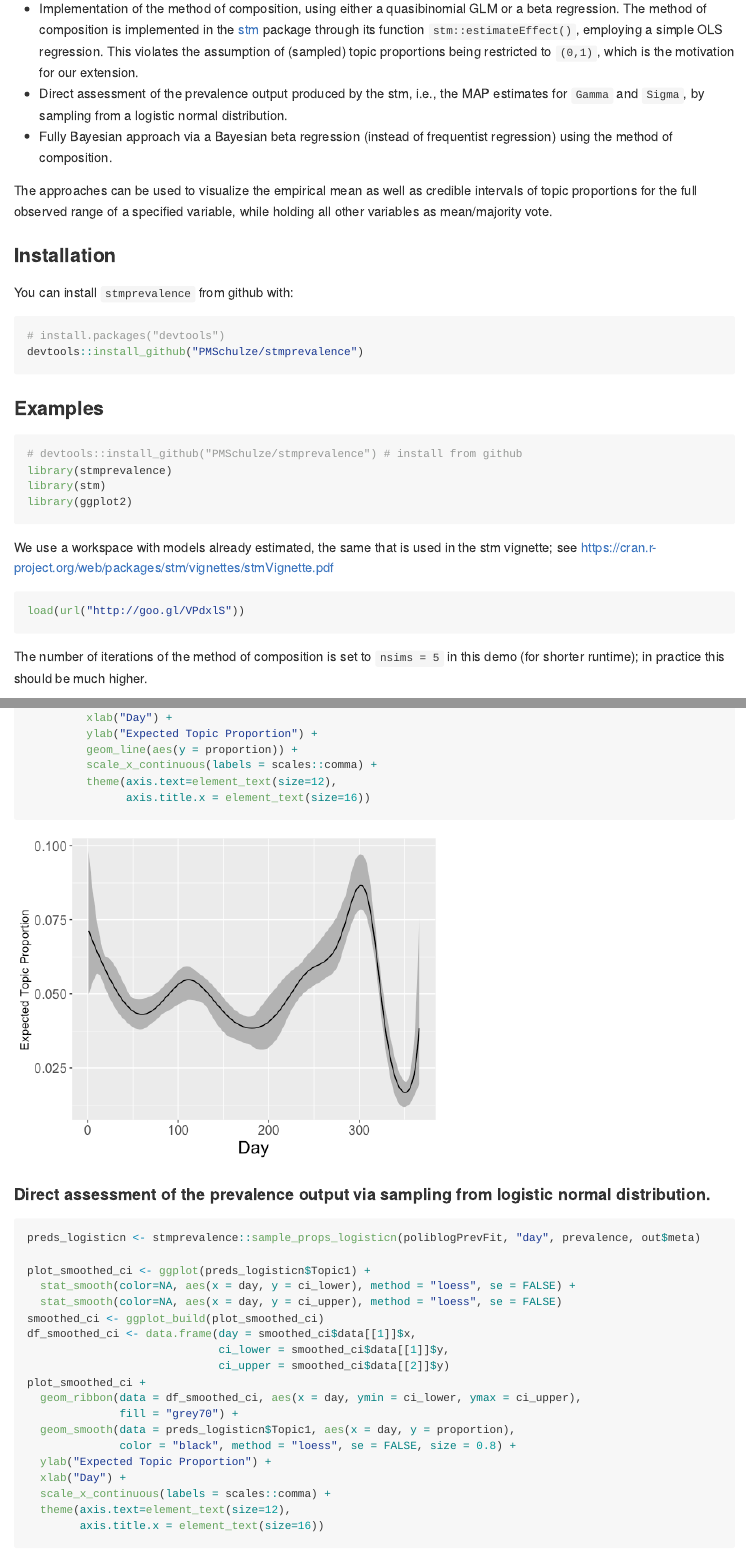
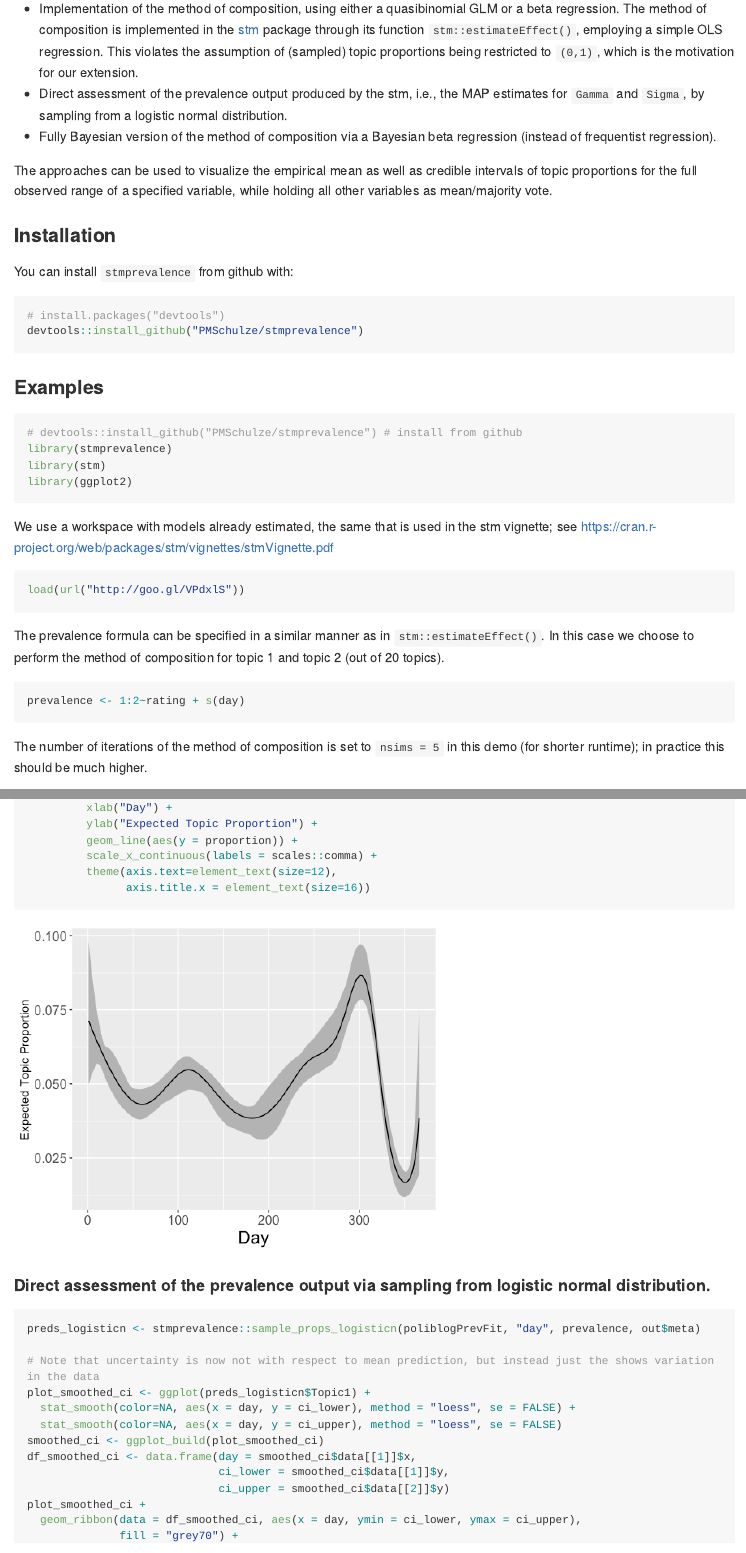
Before and after one commit to PMSchulze/stmprevalence, an R Markdown document (README.Rmd): the page in a window 1100 px wide, from 160 px down, and a second part further down, joined at a grey line. The pictures show the output file README.md that the author committed with the source, drawn offline in the style of GitHub; long lines of code are wrapped.

Commit message:
add examples to readme (2)

````diff
--- a/README.Rmd
+++ b/README.Rmd
@@ -18,7 +18,7 @@ This package provides additional functionalities to examine the link between pre
 
 - Implementation of the method of composition, using either a quasibinomial GLM or a beta regression. The method of composition is implemented in the  [stm](http://www.structuraltopicmodel.com/) package through its function `stm::estimateEffect()`, employing a simple OLS regression. This violates the assumption of (sampled) topic proportions being restricted to `(0,1)`, which is the motivation for our extension.
 - Direct assessment of the prevalence output produced by the stm, i.e., the MAP estimates for `Gamma` and `Sigma`, by sampling from a logistic normal distribution.
-- Fully Bayesian approach via a Bayesian beta regression (instead of frequentist regression) using the method of composition.
+- Fully Bayesian version of the method of composition via a Bayesian beta regression (instead of frequentist regression).
 
 The approaches can be used to visualize the empirical mean as well as credible intervals of topic proportions for the full observed range of a specified variable, while holding all other variables as mean/majority vote.
 
@@ -43,9 +43,12 @@ We use a workspace with models already estimated, the same that is used in the s
 ```{r, eval = FALSE}
 load(url("http://goo.gl/VPdxlS"))
 ```
+The prevalence formula can be specified in a similar manner as in `stm::estimateEffect()`. In this case we choose to perform the method of composition for topic 1 and topic 2 (out of 20 topics).
+```{r, eval = FALSE}
+prevalence <- 1:2~rating + s(day)
+```
 The number of iterations of the method of composition is set to `nsims = 5` in this demo (for shorter runtime); in practice this should be much higher.
 ```{r, eval = FALSE}
-prevalence <- 1:2~rating + s(day)
 nsims <- 5
 ```
 #### Method of composition with a quasibinomial glm:
@@ -77,6 +80,7 @@ ggplot(preds_day$Topic1, aes(day)) +
 ```{r, eval = FALSE}
 preds_logisticn <- stmprevalence::sample_props_logisticn(poliblogPrevFit, "day", prevalence, out$meta)
 
+# Note that uncertainty is now not with respect to mean prediction, but instead just the shows variation in the data
 plot_smoothed_ci <- ggplot(preds_logisticn$Topic1) +
   stat_smooth(color=NA, aes(x = day, y = ci_lower), method = "loess", se = FALSE) +
   stat_smooth(color=NA, aes(x = day, y = ci_upper), method = "loess", se = FALSE)
````
Also changed, not shown: README.md, README.Rmd (3 more changed lines).
